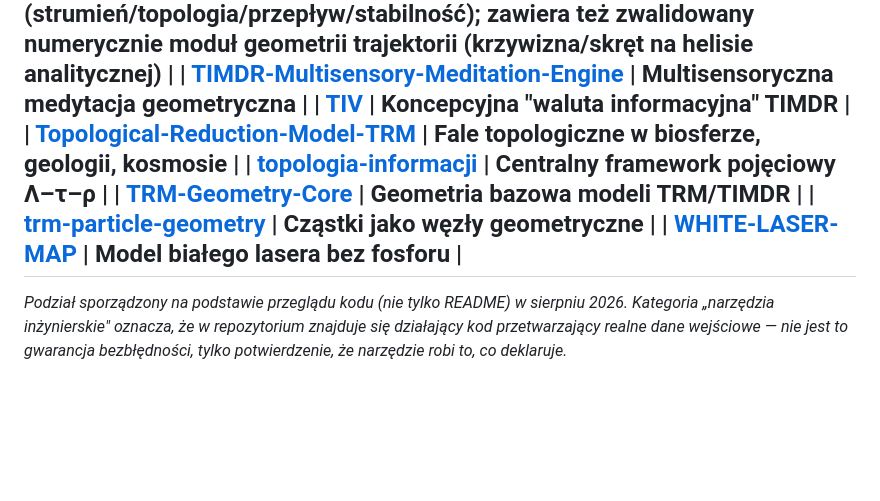
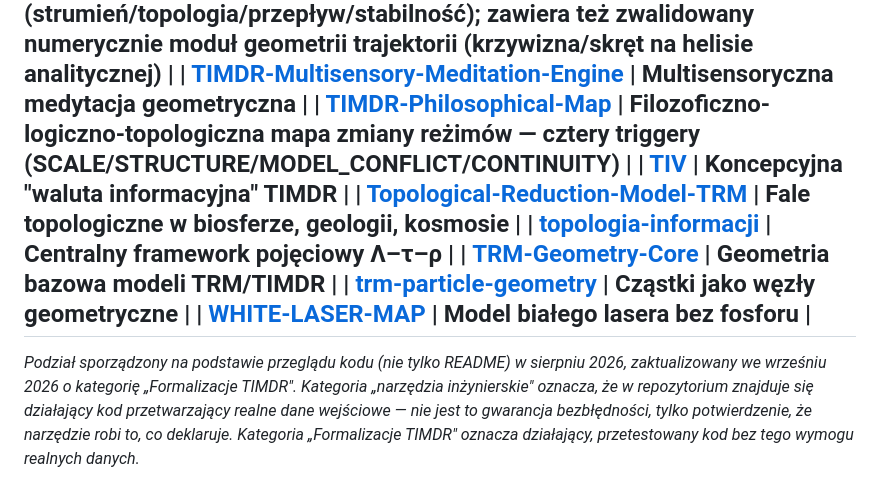
Before and after one commit to jbackk-lang/jbackk-lang.github.io, a Markdown page: KATEGORIE.md, the part around one of its changes. Rendered like a GitHub page; blank space fills up the shorter version.

```diff
--- a/KATEGORIE.md
+++ b/KATEGORIE.md
@@ -74,6 +83,7 @@ Repozytoria w tym profilu dzielą się na dwie wyraźnie różne kategorie. Rozr
 | [Spoleczny-Protokol-Informacyjny](https://github.com/jbackk-lang/Spoleczny-Protokol-Informacyjny) | Protokół kodowania komunikatów (TIMDERA) |
 | [THE_TIMDR_Hyperflow_Engine](https://github.com/jbackk-lang/THE_TIMDR_Hyperflow_Engine) | TIMDR Hyperflow Engine — koncepcyjna pętla percepcyjna (strumień/topologia/przepływ/stabilność); zawiera też zwalidowany numerycznie moduł geometrii trajektorii (krzywizna/skręt na helisie analitycznej) |
 | [TIMDR-Multisensory-Meditation-Engine](https://github.com/jbackk-lang/TIMDR-Multisensory-Meditation-Engine) | Multisensoryczna medytacja geometryczna |
+| [TIMDR-Philosophical-Map](https://github.com/jbackk-lang/TIMDR-Philosophical-Map) | Filozoficzno-logiczno-topologiczna mapa zmiany reżimów — cztery triggery (SCALE/STRUCTURE/MODEL_CONFLICT/CONTINUITY) |
 | [TIV](https://github.com/jbackk-lang/TIV) | Koncepcyjna "waluta informacyjna" TIMDR |
 | [Topological-Reduction-Model-TRM](https://github.com/jbackk-lang/Topological-Reduction-Model-TRM) | Fale topologiczne w biosferze, geologii, kosmosie |
 | [topologia-informacji](https://github.com/jbackk-lang/topologia-informacji) | Centralny framework pojęciowy Λ–τ–ρ |
@@ -81,4 +91,4 @@ Repozytoria w tym profilu dzielą się na dwie wyraźnie różne kategorie. Rozr
 | [trm-particle-geometry](https://github.com/jbackk-lang/trm-particle-geometry) | Cząstki jako węzły geometryczne |
 | [WHITE-LASER-MAP](https://github.com/jbackk-lang/WHITE-LASER-MAP) | Model białego lasera bez fosforu |
 ---
-*Podział sporządzony na podstawie przeglądu kodu (nie tylko README) w sierpniu 2026. Kategoria „narzędzia inżynierskie" oznacza, że w repozytorium znajduje się działający kod przetwarzający realne dane wejściowe — nie jest to gwarancja bezbłędności, tylko potwierdzenie, że narzędzie robi to, co deklaruje.*
+*Podział sporządzony na podstawie przeglądu kodu (nie tylko README) w sierpniu 2026, zaktualizowany we wrześniu 2026 o kategorię „Formalizacje TIMDR". Kategoria „narzędzia inżynierskie" oznacza, że w repozytorium znajduje się działający kod przetwarzający realne dane wejściowe — nie jest to gwarancja bezbłędności, tylko potwierdzenie, że narzędzie robi to, co deklaruje. Kategoria „Formalizacje TIMDR" oznacza działający, przetestowany kod bez tego wymogu realnych danych.*
```
Also changed, not shown: other parts of KATEGORIE.md (+13 -4 lines).
